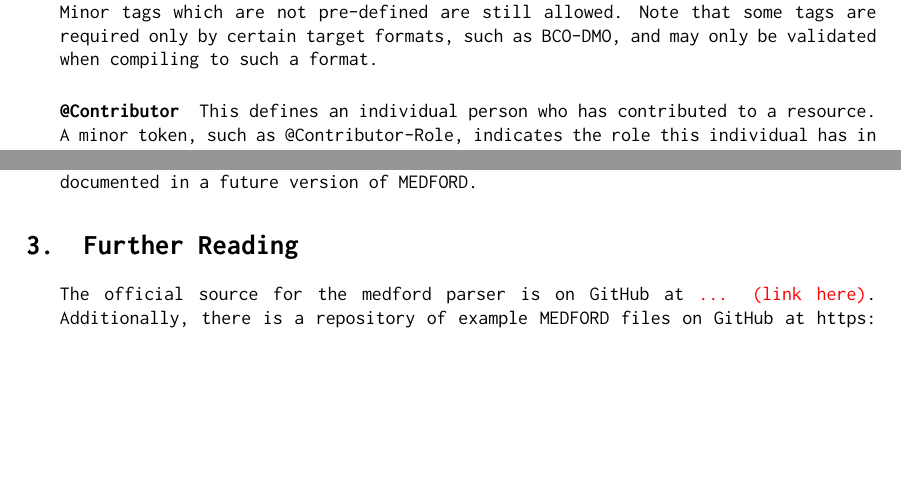
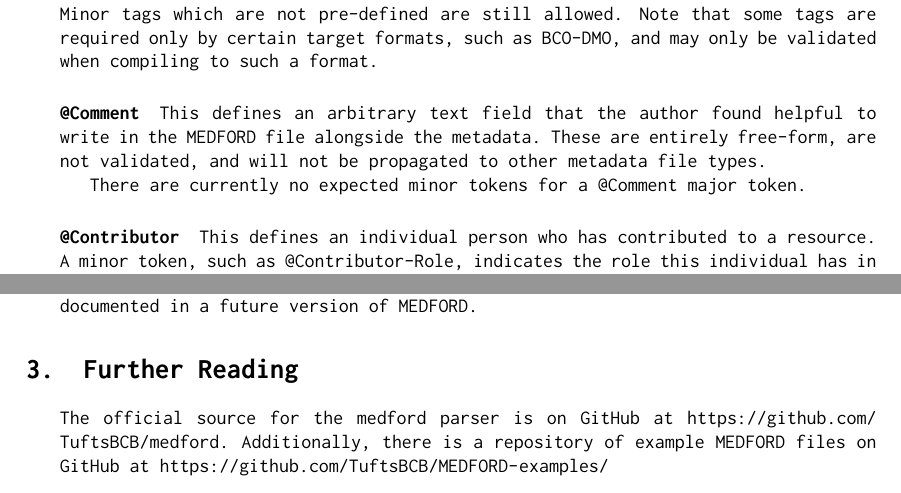
Before and after one commit to TuftsBCB/MEDFORD-Spec, a LaTeX paper (main.tex): two parts of pages 7 and 9 of 10 before the commit and two parts of pages 7 and 10 of 10 after it, joined at a grey line, cut so that both start at the same text, the shorter picture padded with empty space. Compiled offline with pdfLaTeX.

Commit message:
port changes from overleaf

```diff
--- a/main.tex
+++ b/main.tex
@@ -237,6 +237,12 @@ An example of this template token is below:
     This describes the tags that are considered pre-defined in the current version of MEDFORD (v. \version)
     Pre-defined tags may also have pre-defined minor tags, which are called 'expected' tags. These may or may not be \textit{required}, only that the MEDFORD parser is aware of their existence and may be able to validate them. For instance, even if a \texttt{Date} minor tag is not required, it can till be validated for formatting. Minor tags which are not pre-defined are still allowed.
     Note that some tags are required only by certain target formats, such as BCO-DMO, and may only be validated when compiling to such a format.
+
+    \paragraph{@Comment}
+
+    This defines an arbitrary text field that the author found helpful to write in the MEDFORD file alongside the metadata. These are entirely free-form, are not validated, and will not be propagated to other metadata file types.
+
+    There are currently no expected minor tokens for a \texttt{@Comment} major token.
 
     \paragraph{@Contributor}
 
@@ -377,8 +383,8 @@ An example of this template token is below:
 Any tags \emph{not} pre-defined by MEDFORD are simply passed through by the medford parser, and not subject to any validation. We refer to these as \emph{user-defined tags}. Should a user wish to implement custom validation for a user-defined tag, they would need to extend the medford parser (essentially, a language extension). This will be documented in a future version of MEDFORD.
 
 \section{Further Reading}{
-    The official source for the medford parser is on GitHub at \an{... (link here)}.
-    Additionally, there is a repository of example MEDFORD files on GitHub at \url{https://github.com/TuftsBCB/medford-examples/}
+    The official source for the medford parser is on GitHub at \url{https://github.com/TuftsBCB/medford}.
+    Additionally, there is a repository of example MEDFORD files on GitHub at \url{https://github.com/TuftsBCB/MEDFORD-examples/}
 }
 
 \section{Acknowledgements}{LC and PS thank the NSF for support under grant OAC-1939263. We thank Hollie Putnam, Jane Greenberg, Jack Freeman, Jay-Miguel Fonticella, and the entire Tufts BCB group for helpful feedback.}
```
Also changed, not shown: main.tex (2 more changed lines).
